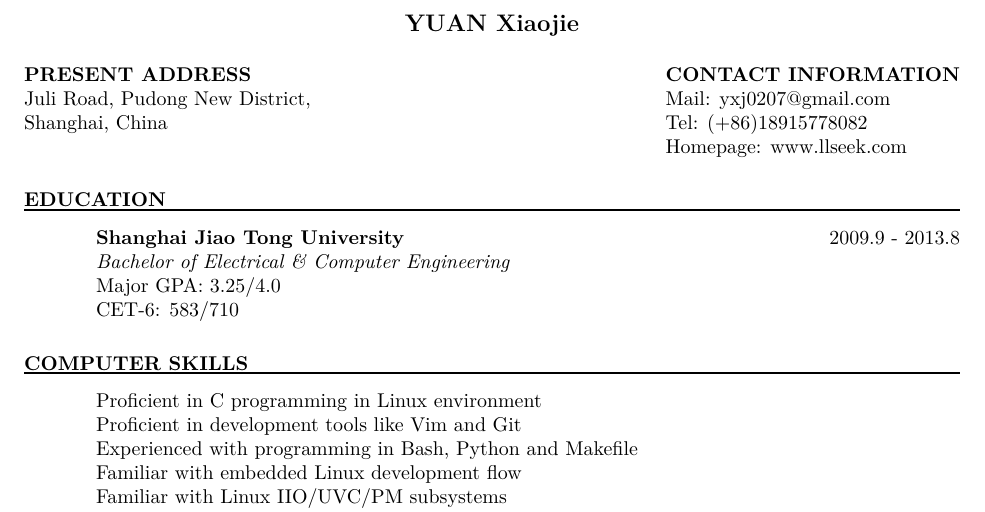
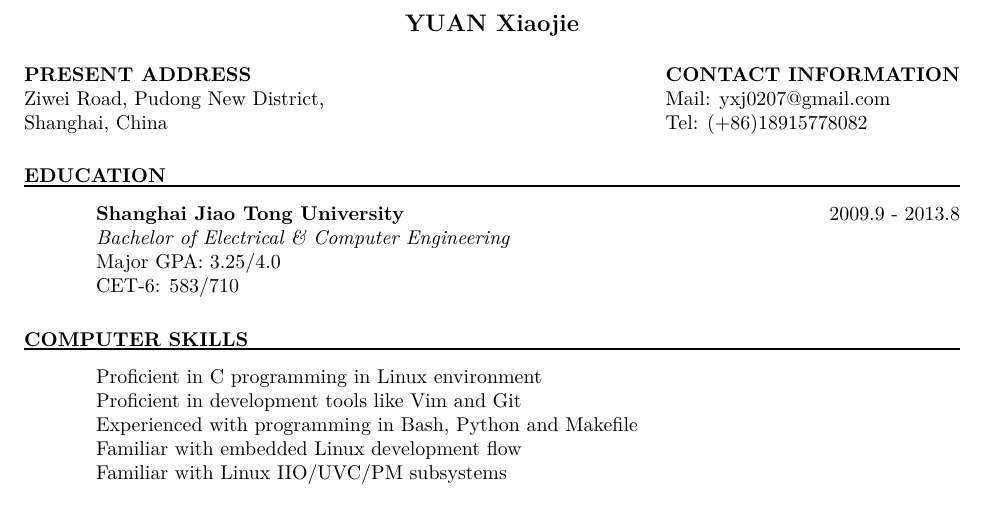
Before and after one commit to llseek/resume, a LaTeX CV (en/resume_en.tex): part of page 1 of 2, cut so that both start at the same text. Compiled offline with XeLaTeX.

Commit message:
en: update basic info
Signed-off-by: Xiaojie Yuan <xiaojie.yuan@amd.com>

```diff
--- a/en/resume_en.tex
+++ b/en/resume_en.tex
@@ -13,8 +13,8 @@
 \name{YUAN Xiaojie\\[12pt]}     % the \\[12pt] adds a blank
 				        % line after name
 
-\address{\bf  PRESENT ADDRESS\\Juli Road, Pudong New District,\\ Shanghai, China}
-\address{\bf CONTACT INFORMATION \\Mail: yxj0207@gmail.com \\Tel: (+86)18915778082 \\Homepage: www.llseek.com}
+\address{\bf  PRESENT ADDRESS\\Ziwei Road, Pudong New District,\\ Shanghai, China}
+\address{\bf CONTACT INFORMATION \\Mail: yxj0207@gmail.com \\Tel: (+86)18915778082}
 
 
 \begin{resume}
```
